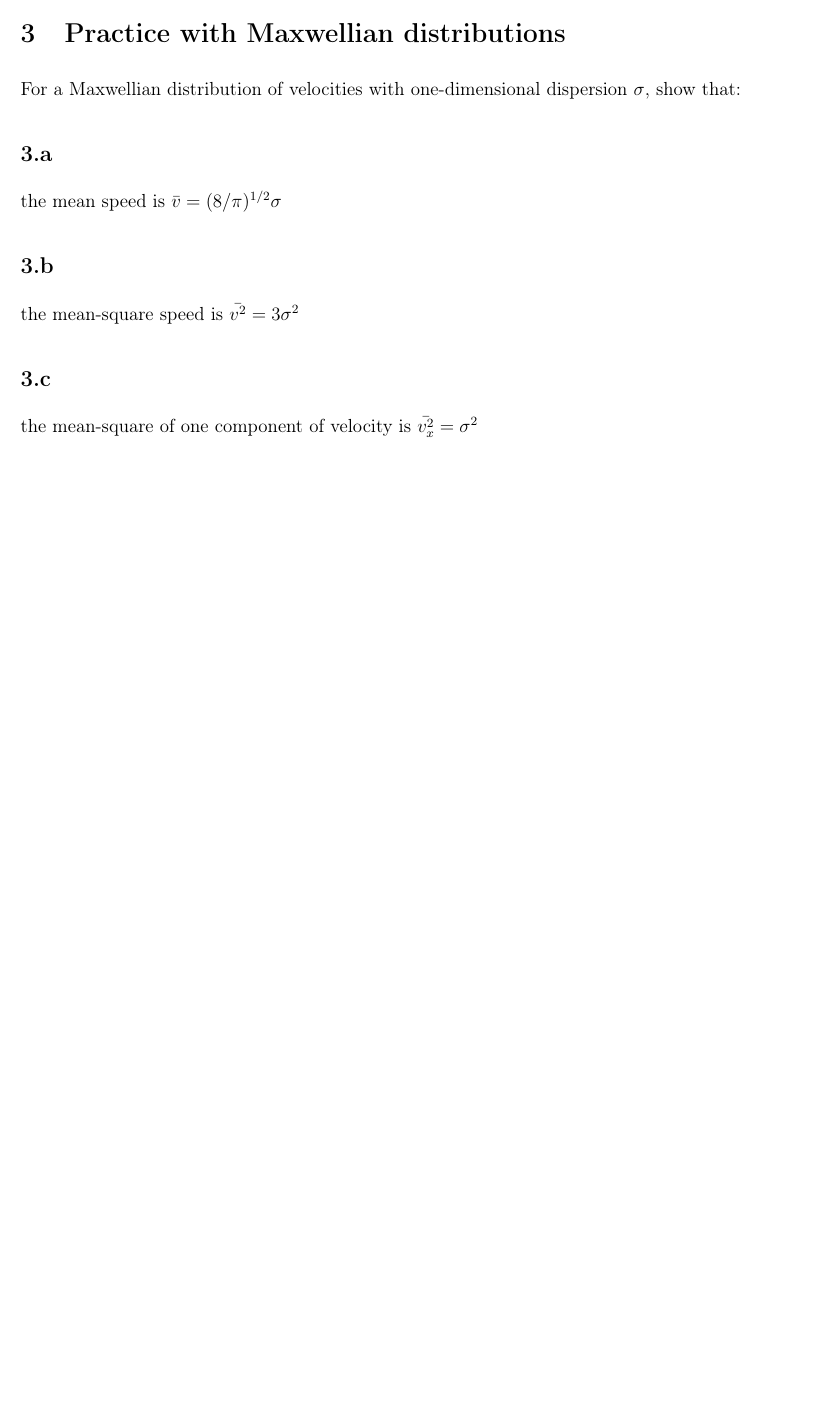
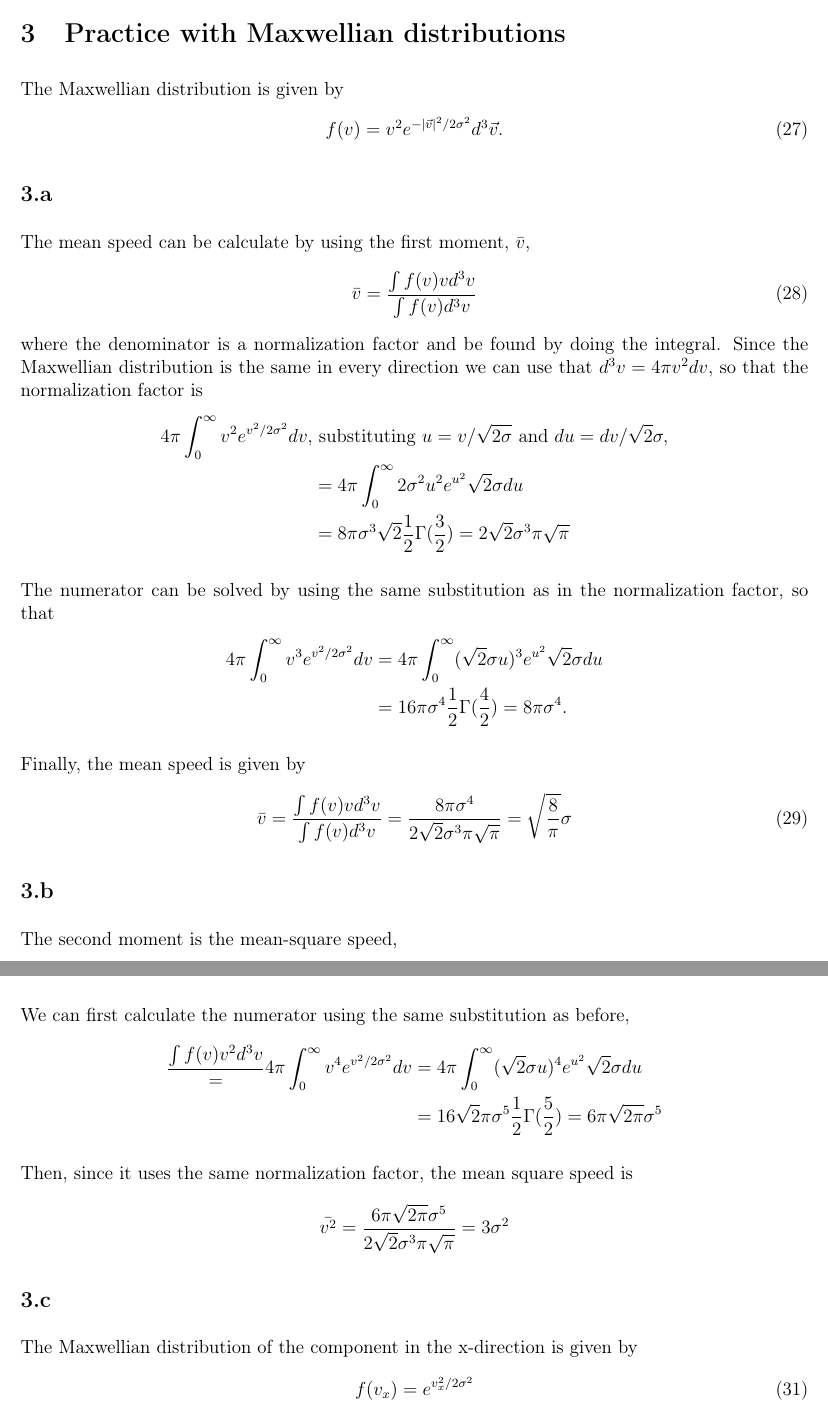
Before and after one commit to bugchan/Astro645Homework06, a LaTeX document (main.tex, which reads problem3.tex): part of page 7 of 10 before the commit and two parts of pages 8 and 9 of 12 after it, the two joined at a grey line, cut so that both start at the same text, the shorter picture padded with empty space. Compiled offline with pdfLaTeX.

Commit message:
Updates from Overleaf

```diff
--- a/problem3.tex
+++ b/problem3.tex
@@ -1,13 +1,60 @@
 \section{Practice with Maxwellian distributions}
+% For a Maxwellian distribution of velocities with one-dimensional dispersion $\sigma$, show that:
 
-For a Maxwellian distribution of velocities with one-dimensional dispersion $\sigma$,
-show that:
+The Maxwellian distribution is given by
+\begin{equation}
+    f(v) = v^2 e^{-|\Vec{v}|^2/2\sigma^2} d^3\Vec{v}.
+\end{equation}
 
 \subsection{}
-the mean speed is $\Bar{v}=(8/\pi)^{1/2}\sigma$
+% the mean speed is $\Bar{v}=(8/\pi)^{1/2}\sigma$
+The mean speed can be calculate by using the first moment, $\Bar{v}$,
+\begin{equation}
+    \Bar{v}=\frac{\int f(v)v d^3v}{\int f(v) d^3v}
+\end{equation}
+where the denominator is a normalization factor and be found by doing the integral. Since the Maxwellian distribution is the same in every direction we can use that $d^3v = 4\pi v^2 dv$, so that the normalization factor is
+\begin{align*}
+    4\pi\int_0^\infty v^2 e^{v^2/2\sigma^2}dv, & \text{ substituting } u= v/\sqrt{2\sigma} \text{ and } du=dv/\sqrt{2}\sigma,\\
+    &= 4\pi\int_0^\infty 2\sigma^2 u^2 e^{u^2}\sqrt{2}\sigma du\\
+    &= 8\pi \sigma^3 \sqrt{2} \frac{1}{2}\Gamma(\frac{3}{2}) = 2\sqrt{2}\sigma^3 \pi \sqrt{\pi}
+\end{align*}
 
+The numerator can be solved by using the same substitution as in the normalization factor, so that
+\begin{align*}
+    4\pi\int_0^\infty v^3 e^{v^2/2\sigma^2}dv
+    &= 4\pi\int_0^\infty (\sqrt{2}\sigma u)^3 e^{u^2}\sqrt{2}\sigma du\\
+    &= 16 \pi \sigma^4\frac{1}{2}\Gamma(\frac{4}{2}) = 8\pi\sigma^4.
+\end{align*}
+
+Finally, the mean speed is given by
+\begin{equation}
+    \Bar{v}=\frac{\int f(v)v d^3v}{\int f(v) d^3v} = \frac{8\pi\sigma^4}{2\sqrt{2}\sigma^3 \pi \sqrt{\pi}}= \sqrt{\frac{8}{\pi}}\sigma
+\end{equation}
+
+%==============================================================================
 \subsection{}
-the mean-square speed is $\Bar{v^2}=3\sigma^2$
+% the mean-square speed is $\Bar{v^2}=3\sigma^2$
+The second moment is the mean-square speed,
+\begin{equation}
+    \Bar{v^2} = \frac{\int f(v)v^2 d^3v}{\int f(v)v d^3v}
+\end{equation}
 
+We can first calculate the numerator using the same substitution as before,
+\begin{align*}
+    \frac{\int f(v)v^2 d^3v} = 4\pi\int_0^\infty v^4 e^{v^2/2\sigma^2}dv
+    &= 4\pi\int_0^\infty (\sqrt{2}\sigma u)^4 e^{u^2}\sqrt{2}\sigma du\\
+    &= 16 \sqrt{2}\pi\sigma^5 \frac{1}{2}\Gamma(\frac{5}{2}) = 6\pi \sqrt{2\pi} \sigma^5
+\end{align*}
+
+Then, since it uses the same normalization factor, the mean square speed is
+\begin{align*}
+    \Bar{v^2} = \frac{6\pi \sqrt{2\pi} \sigma^5}{2\sqrt{2}\sigma^3 \pi \sqrt{\pi}} = 3\sigma^2
+\end{align*}
+
+%==============================================================================
 \subsection{}
-the mean-square of one component of velocity is $\Bar{v^2_x}=\sigma^2$
+% the mean-square of one component of velocity is $\Bar{v^2_x}=\sigma^2$
+The Maxwellian distribution of the component in the x-direction is given by
+\begin{equation}
+    f(v_x)=e^{v_x^2/2\sigma^2}
+\end{equation}
```
Also changed, not shown: problem1.tex (+32 -40 lines), problem4.tex (+5 -4 lines), problem3.tex (13 more changed lines).
